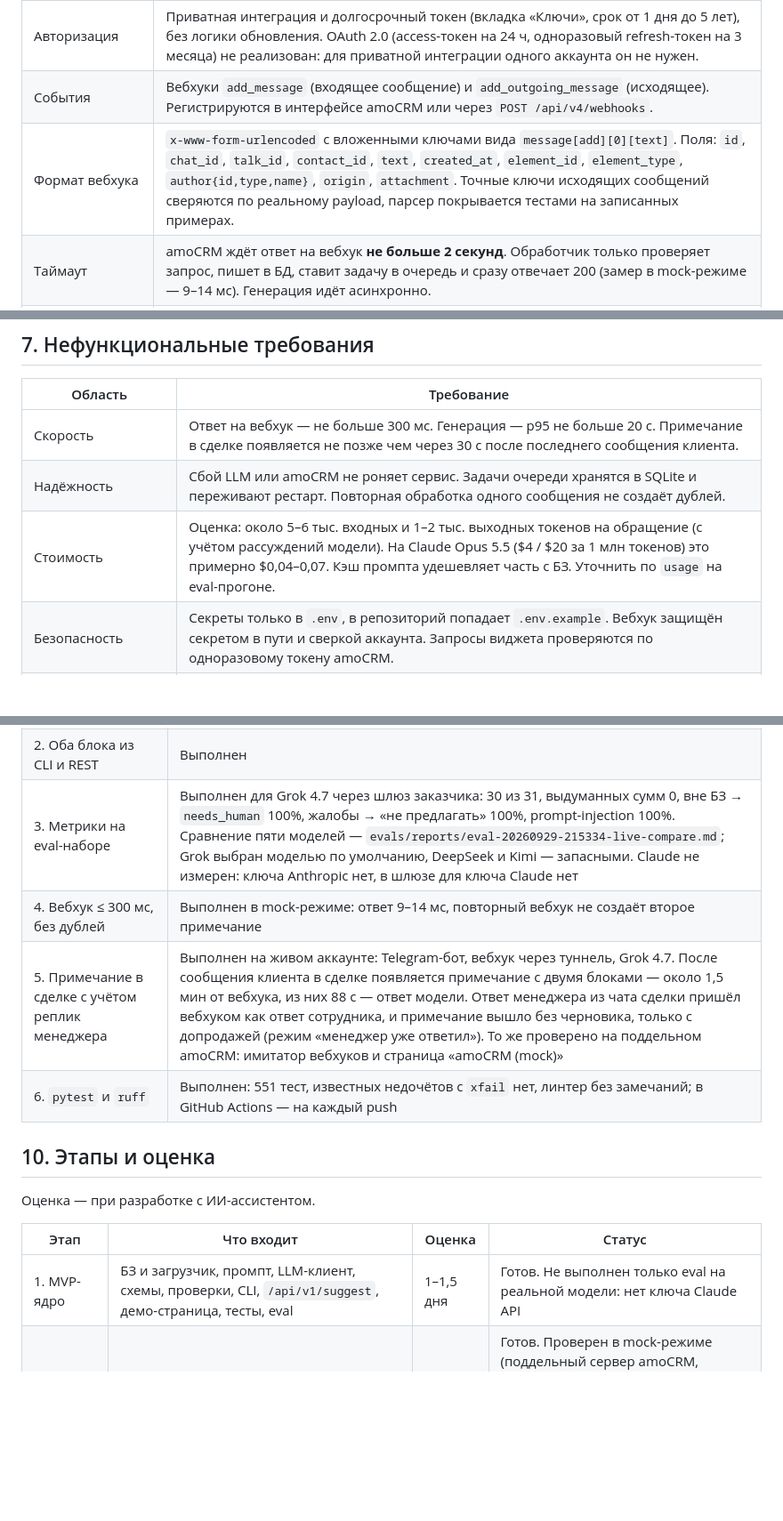
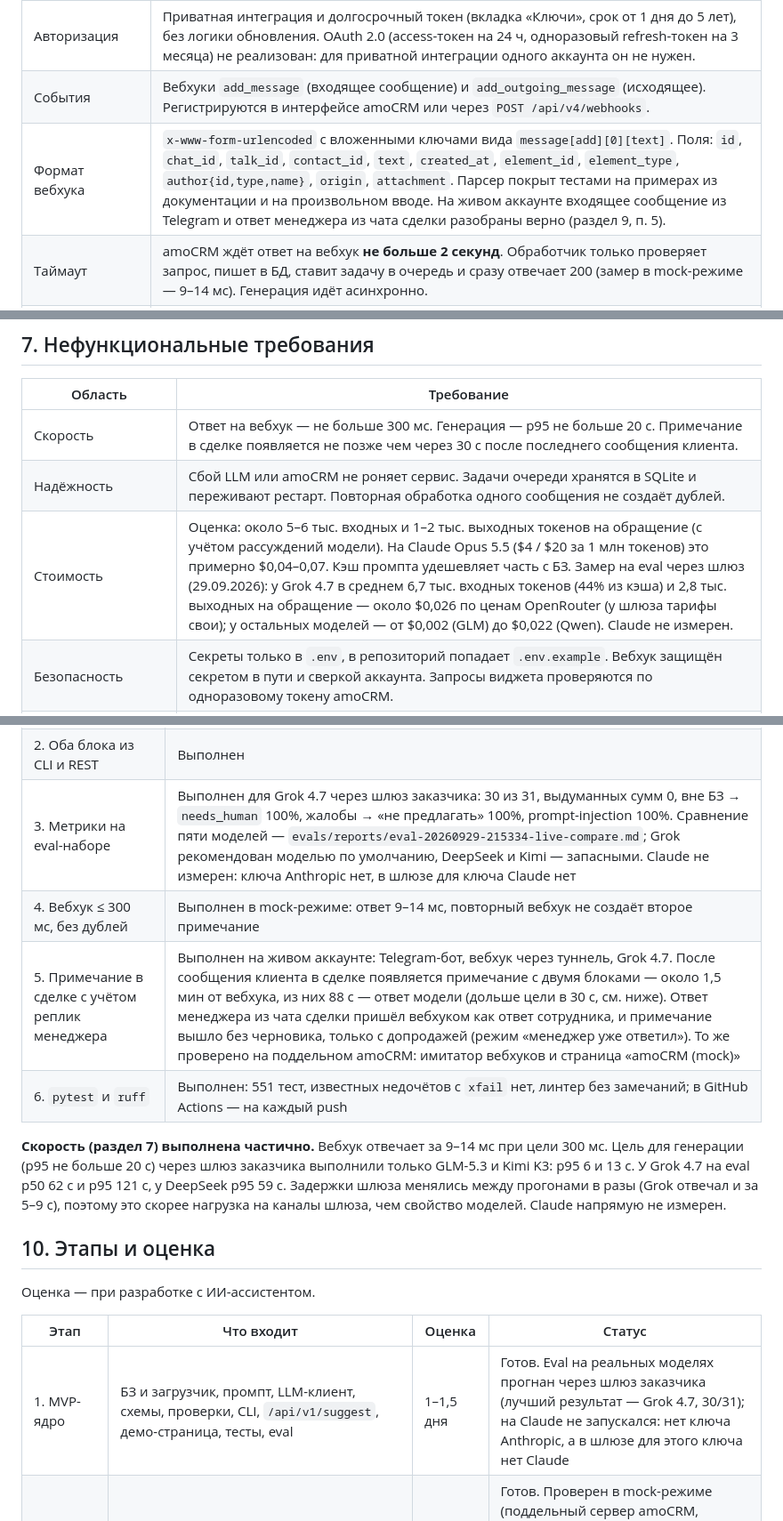
Before and after one commit to chaoseye/ai-manager-assistant, a Markdown page: docs/TZ.md, 3 parts joined by grey strips. Shown at 89% size. Drawn GitHub-style; blank space fills up the shorter version.

```diff
--- a/docs/TZ.md
+++ b/docs/TZ.md
@@ -71,7 +71,7 @@
 |---|---|
 | Авторизация | Приватная интеграция и долгосрочный токен (вкладка «Ключи», срок от 1 дня до 5 лет), без логики обновления. OAuth 2.0 (access-токен на 24 ч, одноразовый refresh-токен на 3 месяца) не реализован: для приватной интеграции одного аккаунта он не нужен. |
 | События | Вебхуки `add_message` (входящее сообщение) и `add_outgoing_message` (исходящее). Регистрируются в интерфейсе amoCRM или через `POST /api/v4/webhooks`. |
-| Формат вебхука | `x-www-form-urlencoded` с вложенными ключами вида `message[add][0][text]`. Поля: `id`, `chat_id`, `talk_id`, `contact_id`, `text`, `created_at`, `element_id`, `element_type`, `author{id,type,name}`, `origin`, `attachment`. Точные ключи исходящих сообщений сверяются по реальному payload, парсер покрывается тестами на записанных примерах. |
+| Формат вебхука | `x-www-form-urlencoded` с вложенными ключами вида `message[add][0][text]`. Поля: `id`, `chat_id`, `talk_id`, `contact_id`, `text`, `created_at`, `element_id`, `element_type`, `author{id,type,name}`, `origin`, `attachment`. Парсер покрыт тестами на примерах из документации и на произвольном вводе. На живом аккаунте входящее сообщение из Telegram и ответ менеджера из чата сделки разобраны верно (раздел 9, п. 5). |
 | Таймаут | amoCRM ждёт ответ на вебхук **не больше 2 секунд**. Обработчик только проверяет запрос, пишет в БД, ставит задачу в очередь и сразу отвечает 200 (замер в mock-режиме — 9–14 мс). Генерация идёт асинхронно. |
 | Повторы | При ошибке amoCRM повторяет запрос через 5 мин, 15 мин, 15 мин и 1 ч. Обработка идемпотентна по `message.id`. |
 | Отключение хука | Больше 100 невалидных ответов за 2 часа — amoCRM отключает хук. Поэтому на ошибки разбора эндпоинт отвечает 200 (повтор той же посылки не поможет). На внутренний сбой — 500: amoCRM повторит доставку, а единичные сбои до порога отключения не дойдут. |
@@ -88,7 +88,7 @@
 |---|---|
 | Скорость | Ответ на вебхук — не больше 300 мс. Генерация — p95 не больше 20 с. Примечание в сделке появляется не позже чем через 30 с после последнего сообщения клиента. |
 | Надёжность | Сбой LLM или amoCRM не роняет сервис. Задачи очереди хранятся в SQLite и переживают рестарт. Повторная обработка одного сообщения не создаёт дублей. |
-| Стоимость | Оценка: около 5–6 тыс. входных и 1–2 тыс. выходных токенов на обращение (с учётом рассуждений модели). На Claude Opus 5.5 ($4 / $20 за 1 млн токенов) это примерно $0,04–0,07. Кэш промпта удешевляет часть с БЗ. Уточнить по `usage` на eval-прогоне. |
+| Стоимость | Оценка: около 5–6 тыс. входных и 1–2 тыс. выходных токенов на обращение (с учётом рассуждений модели). На Claude Opus 5.5 ($4 / $20 за 1 млн токенов) это примерно $0,04–0,07. Кэш промпта удешевляет часть с БЗ. Замер на eval через шлюз (29.09.2026): у Grok 4.7 в среднем 6,7 тыс. входных токенов (44% из кэша) и 2,8 тыс. выходных на обращение — около $0,026 по ценам OpenRouter (у шлюза тарифы свои); у остальных моделей — от $0,002 (GLM) до $0,022 (Qwen). Claude не измерен. |
 | Безопасность | Секреты только в `.env`, в репозиторий попадает `.env.example`. Вебхук защищён секретом в пути и сверкой аккаунта. Запросы виджета проверяются по одноразовому токену amoCRM. |
 | Персональные данные | Телефоны, e-mail и номера карт маскируются перед отправкой в LLM. В прод-режиме полные тексты не пишутся в логи. Переписка хранится 30 дней (настраивается). Передачу переписки внешнему LLM-провайдеру нужно согласовать с заказчиком по 152-ФЗ. Это касается и моделей через шлюз: запрос уходит в шлюз, а оттуда провайдеру модели (Zhipu, DeepSeek, Moonshot — Китай; Alibaba — Китай или Сингапур; xAI, Anthropic — США). |
 | Наблюдаемость | JSON-логи с `request_id`, `lead_id`, токенами и задержкой. Эндпоинт `/health` показывает состояние БЗ, LLM и amoCRM. |
@@ -136,10 +139,12 @@
 |---|---|
 | 1. Запуск по README | Локальный запуск проверен. Онлайн-демо развёрнуто на Vercel в mock-режиме: https://ai-manager-assistant-five.vercel.app. Docker-образ собирается и запускается в GitHub Actions на каждый push: `docker compose up --build`, затем проверка `/health` и `/api/v1/suggest` в контейнере |
 | 2. Оба блока из CLI и REST | Выполнен |
-| 3. Метрики на eval-наборе | Выполнен для Grok 4.7 через шлюз заказчика: 30 из 31, выдуманных сумм 0, вне БЗ → `needs_human` 100%, жалобы → «не предлагать» 100%, prompt-injection 100%. Сравнение пяти моделей — `evals/reports/eval-20260929-215334-live-compare.md`; Grok выбран моделью по умолчанию, DeepSeek и Kimi — запасными. Claude не измерен: ключа Anthropic нет, в шлюзе для ключа Claude нет |
+| 3. Метрики на eval-наборе | Выполнен для Grok 4.7 через шлюз заказчика: 30 из 31, выдуманных сумм 0, вне БЗ → `needs_human` 100%, жалобы → «не предлагать» 100%, prompt-injection 100%. Сравнение пяти моделей — `evals/reports/eval-20260929-215334-live-compare.md`; Grok рекомендован моделью по умолчанию, DeepSeek и Kimi — запасными. Claude не измерен: ключа Anthropic нет, в шлюзе для ключа Claude нет |
 | 4. Вебхук ≤ 300 мс, без дублей | Выполнен в mock-режиме: ответ 9–14 мс, повторный вебхук не создаёт второе примечание |
-| 5. Примечание в сделке с учётом реплик менеджера | Выполнен на живом аккаунте: Telegram-бот, вебхук через туннель, Grok 4.7. После сообщения клиента в сделке появляется примечание с двумя блоками — около 1,5 мин от вебхука, из них 88 с — ответ модели. Ответ менеджера из чата сделки пришёл вебхуком как ответ сотрудника, и примечание вышло без черновика, только с допродажей (режим «менеджер уже ответил»). То же проверено на поддельном amoCRM: имитатор вебхуков и страница «amoCRM (mock)» |
+| 5. Примечание в сделке с учётом реплик менеджера | Выполнен на живом аккаунте: Telegram-бот, вебхук через туннель, Grok 4.7. После сообщения клиента в сделке появляется примечание с двумя блоками — около 1,5 мин от вебхука, из них 88 с — ответ модели (дольше цели в 30 с, см. ниже). Ответ менеджера из чата сделки пришёл вебхуком как ответ сотрудника, и примечание вышло без черновика, только с допродажей (режим «менеджер уже ответил»). То же проверено на поддельном amoCRM: имитатор вебхуков и страница «amoCRM (mock)» |
 | 6. `pytest` и `ruff` | Выполнен: 551 тест, известных недочётов с `xfail` нет, линтер без замечаний; в GitHub Actions — на каждый push |
+
+**Скорость (раздел 7) выполнена частично.** Вебхук отвечает за 9–14 мс при цели 300 мс. Цель для генерации (p95 не больше 20 с) через шлюз заказчика выполнили только GLM-5.3 и Kimi K3: p95 6 и 13 с. У Grok 4.7 на eval p50 62 с и p95 121 с, у DeepSeek p95 59 с. Задержки шлюза менялись между прогонами в разы (Grok отвечал и за 5–9 с), поэтому это скорее нагрузка на каналы шлюза, чем свойство моделей. Claude напрямую не измерен.
 
 ## 10. Этапы и оценка
 
@@ -147,7 +152,7 @@
 
 | Этап | Что входит | Оценка | Статус |
 |---|---|---|---|
-| 1. MVP-ядро | БЗ и загрузчик, промпт, LLM-клиент, схемы, проверки, CLI, `/api/v1/suggest`, демо-страница, тесты, eval | 1–1,5 дня | Готов. Не выполнен только eval на реальной модели: нет ключа Claude API |
+| 1. MVP-ядро | БЗ и загрузчик, промпт, LLM-клиент, схемы, проверки, CLI, `/api/v1/suggest`, демо-страница, тесты, eval | 1–1,5 дня | Готов. Eval на реальных моделях прогнан через шлюз заказчика (лучший результат — Grok 4.7, 30/31); на Claude не запускался: нет ключа Anthropic, а в шлюзе для этого ключа нет Claude |
 | 2. amoCRM | Вебхуки, очередь и debounce, история, клиент amoCRM, примечания, mock-режим | 1 день | Готов. Проверен в mock-режиме (поддельный сервер amoCRM, имитатор вебхуков) и на живом аккаунте: сообщение клиента из Telegram дошло до примечания в сделке, ответ менеджера из чата учтён |
 | Доп. | Выбор модели: Claude, GLM-5.3, DeepSeek V4 Pro, Kimi K3, Qwen3.8-Max, Grok 4.7 через OpenAI-совместимый шлюз; переключение на странице, в API, CLI и eval; запасные модели; команда подключения шлюза | — | Готово. Проверено на поддельном шлюзе и на шлюзе заказчика: сравнение пяти моделей на 31 кейсе, лучший результат у Grok 4.7 (30/31) |
 | 3. Развитие | Виджет в правой панели, обратная связь и метрики, автоотправка через Salesbot | 1–2 дня | План развития |
```
Also changed, not shown: other parts of docs/TZ.md (+16 -13 lines).
